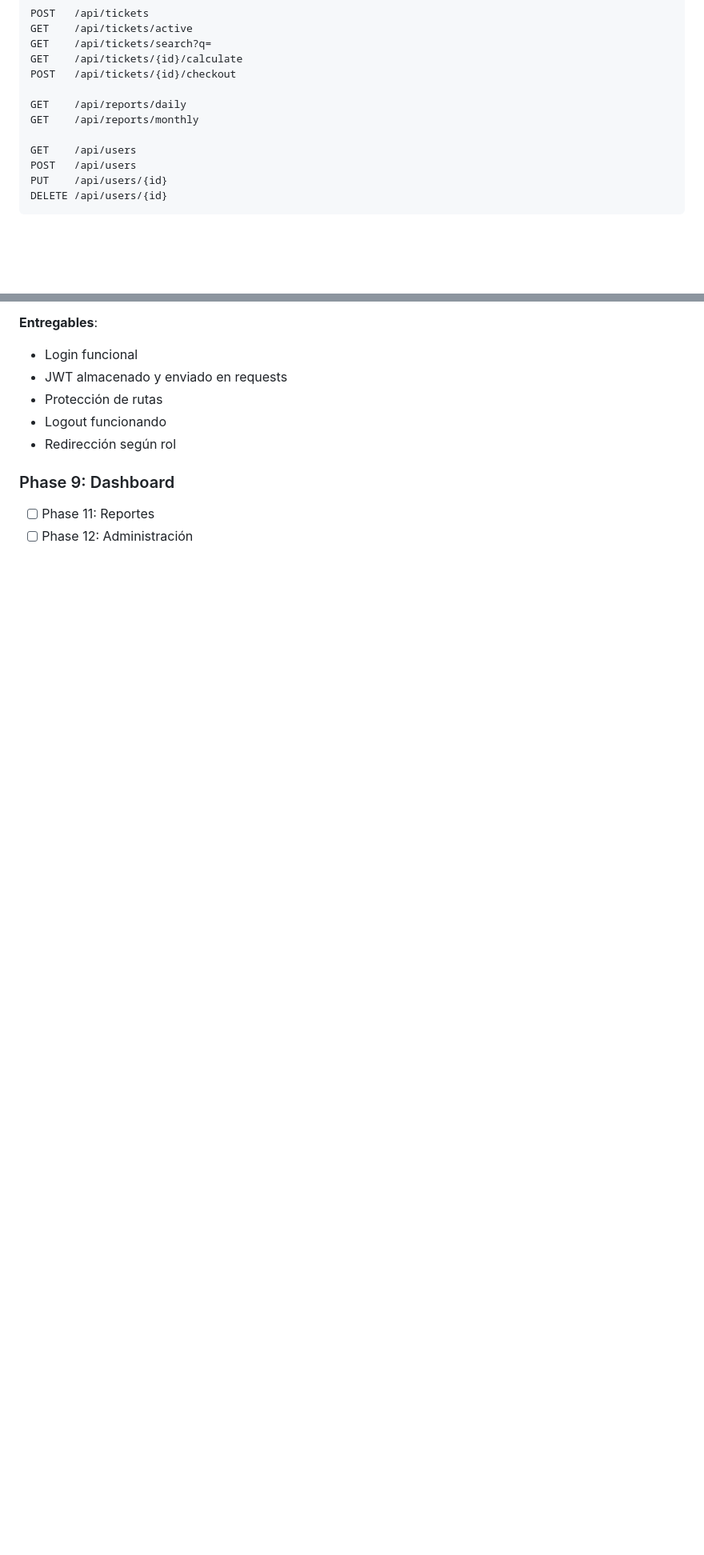
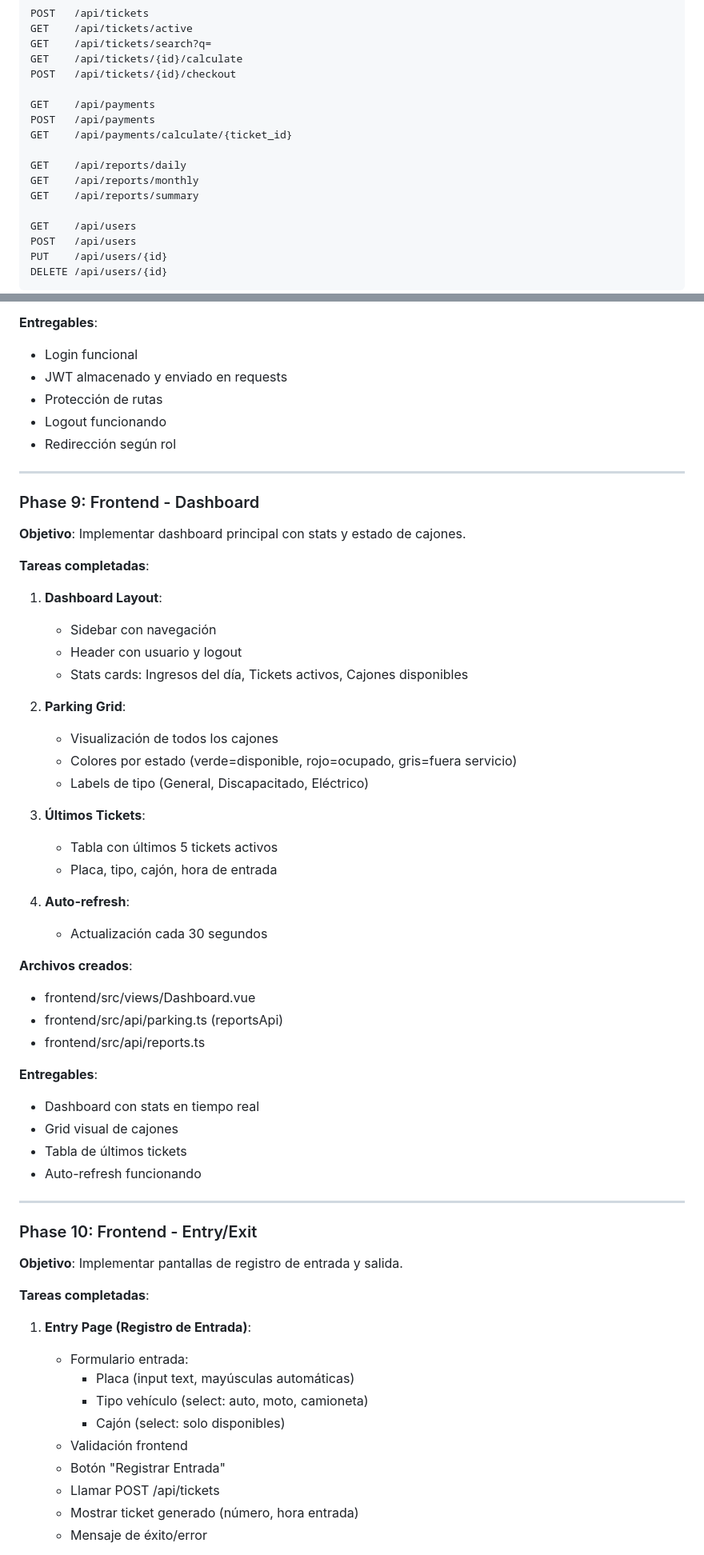
Before and after one commit to jcarloshg/Parking-Web-App, a Markdown page: README.md, 2 parts joined by grey strips. Shown at 80% size. Rendered like a GitHub page; blank space fills up the shorter version.

Commit message:
update summarize of phases

```diff
--- a/README.md
+++ b/README.md
@@ -65,8 +65,13 @@ GET    /api/tickets/search?q=
 GET    /api/tickets/{id}/calculate
 POST   /api/tickets/{id}/checkout
 
+GET    /api/payments
+POST   /api/payments
+GET    /api/payments/calculate/{ticket_id}
+
 GET    /api/reports/daily
 GET    /api/reports/monthly
+GET    /api/reports/summary
 
 GET    /api/users
 POST   /api/users
@@ -457,6 +464,58 @@ DELETE /api/users/{id}
 - Logout funcionando
 - Redirección según rol
 
-### Phase 9: Dashboard
-- [ ] Phase 11: Reportes
-- [ ] Phase 12: Administración
+---
+
+### Phase 9: Frontend - Dashboard
+
+**Objetivo**: Implementar dashboard principal con stats y estado de cajones.
+
+**Tareas completadas**:
+
+1. **Dashboard Layout**:
+   - Sidebar con navegación
+   - Header con usuario y logout
+   - Stats cards: Ingresos del día, Tickets activos, Cajones disponibles
+
+2. **Parking Grid**:
+   - Visualización de todos los cajones
+   - Colores por estado (verde=disponible, rojo=ocupado, gris=fuera servicio)
+   - Labels de tipo (General, Discapacitado, Eléctrico)
+
+3. **Últimos Tickets**:
+   - Tabla con últimos 5 tickets activos
+   - Placa, tipo, cajón, hora de entrada
+
+4. **Auto-refresh**:
+   - Actualización cada 30 segundos
+
+**Archivos creados**:
+- frontend/src/views/Dashboard.vue
+- frontend/src/api/parking.ts (reportsApi)
+- frontend/src/api/reports.ts
+
+**Entregables**:
+- Dashboard con stats en tiempo real
+- Grid visual de cajones
+- Tabla de últimos tickets
+- Auto-refresh funcionando
+
+---
+
+### Phase 10: Frontend - Entry/Exit
+
+**Objetivo**: Implementar pantallas de registro de entrada y salida.
+
+**Tareas completadas**:
+
+1. **Entry Page (Registro de Entrada)**:
+   - Formulario entrada:
+     - Placa (input text, mayúsculas automáticas)
+     - Tipo vehículo (select: auto, moto, camioneta)
+     - Cajón (select: solo disponibles)
+   - Validación frontend
+   - Botón "Registrar Entrada"
+   - Llamar POST /api/tickets
+   - Mostrar ticket generado (número, hora entrada)
+   - Mensaje de éxito/error
+
```
Also changed, not shown: other parts of README.md (+93 -10 lines).
